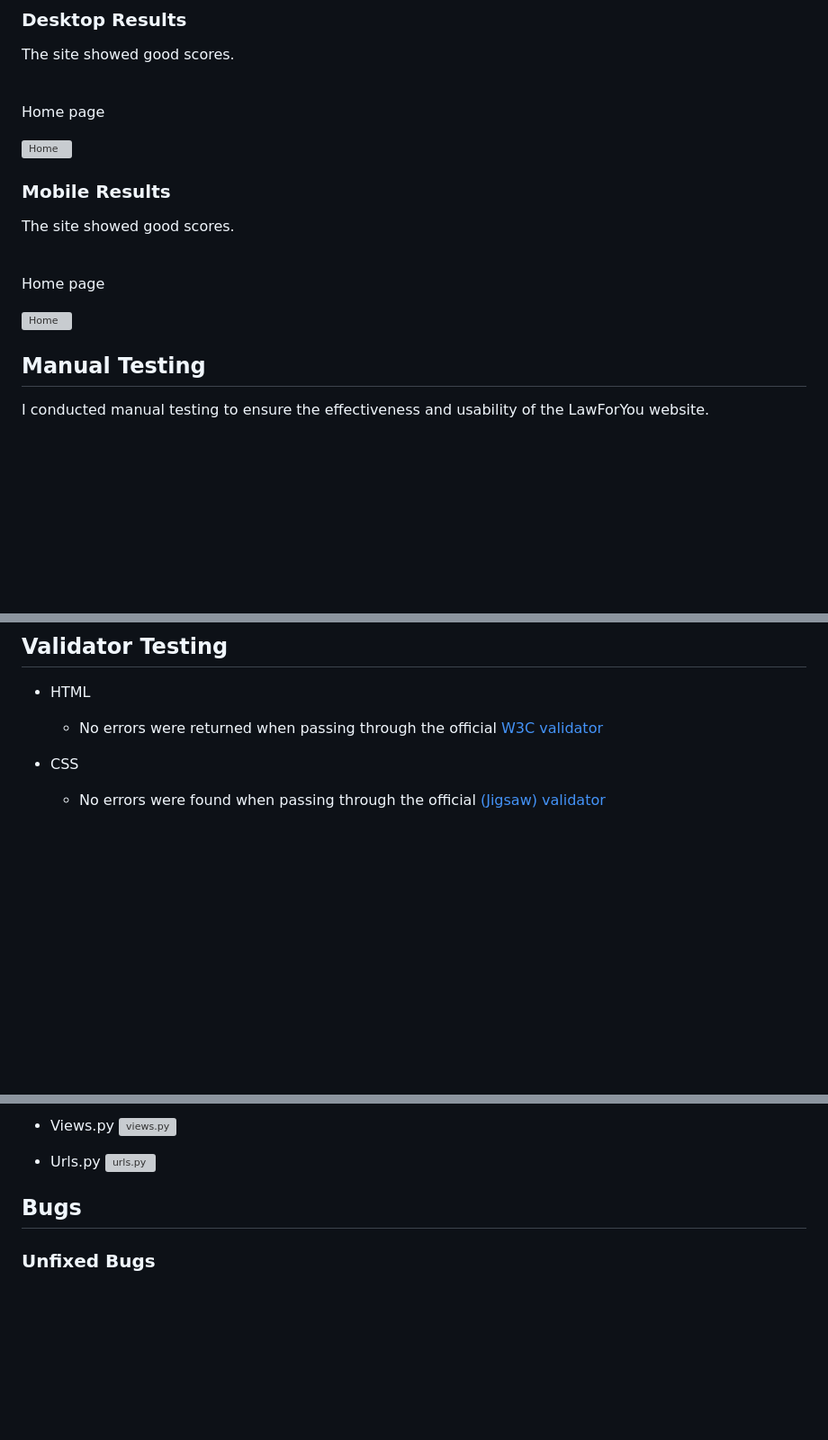
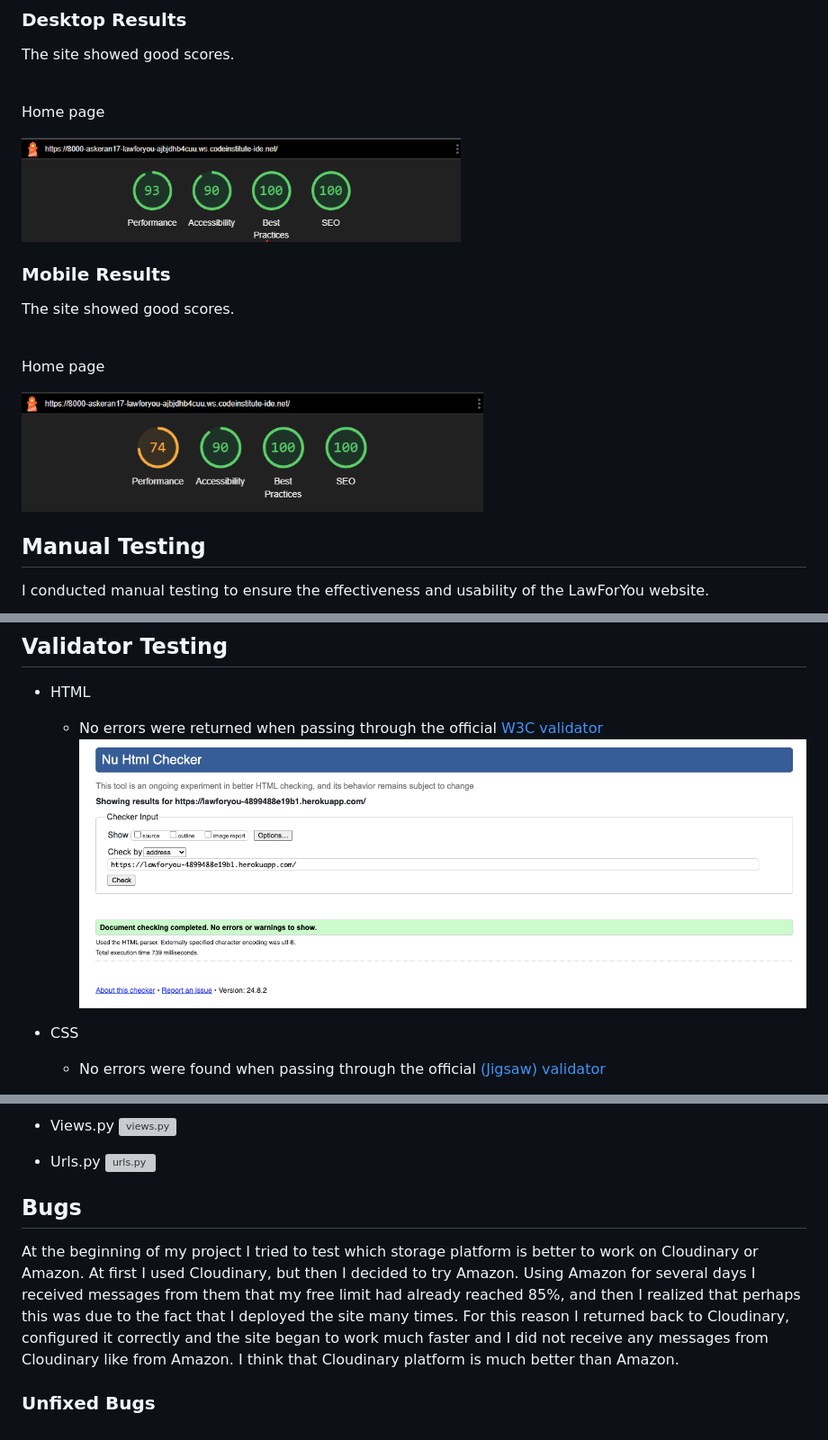
Before and after one commit to Askeran17/lawforyou, a Markdown page: TESTING.md, 3 parts joined by grey strips. Shown: that part at 90% size. GitHub-like rendering; pictures changed too: static/images/testing-img/html-validation.png (added); blank space fills up the shorter version; grey boxes are pictures that could not be loaded.

Commit message:
add testing images for lighthouse

```diff
--- a/TESTING.md
+++ b/TESTING.md
@@ -28,7 +28,7 @@ The site showed good scores.
 Home page
 <br>
 
-![Home](/static/images/readme-img/lighthouse-desktop.png)
+![Home](/static/images/testing-img/lighthouse-desktop.png)
 
 
 ### Mobile Results
@@ -40,7 +40,7 @@ The site showed good scores.
 Home page
 <br>
 
-![Home](/static/images/readme-img/lighthouse-mobile.png)
+![Home](/static/images/testing-img/lighthouse-mobile.png)
 
 
 ## Manual Testing
@@ -225,6 +225,7 @@ I conducted manual testing to ensure the effectiveness and usability of the LawF
 
 - HTML
   - No errors were returned when passing through the official [W3C validator](https://validator.w3.org/)
+    ![HTML validation](/static/images/testing-img/html-validation.png)
 
 - CSS
   - No errors were found when passing through the official [(Jigsaw) validator](http://jigsaw.w3.org/css-validator/)
@@ -350,7 +351,8 @@ I conducted manual testing to ensure the effectiveness and usability of the LawF
   ![urls.py](/static/images/testing-img/forecast-urls-py.png)
 
 
-
 ## Bugs
 
+At the beginning of my project I tried to test which storage platform is better to work on Cloudinary or Amazon. At first I used Cloudinary, but then I decided to try Amazon. Using Amazon for several days I received messages from them that my free limit had already reached 85%, and then I realized that perhaps this was due to the fact that I deployed the site many times. For this reason I returned back to Cloudinary, configured it correctly and the site began to work much faster and I did not receive any messages from Cloudinary like from Amazon. I think that Cloudinary platform is much better than Amazon.
+
 ### Unfixed Bugs
```
